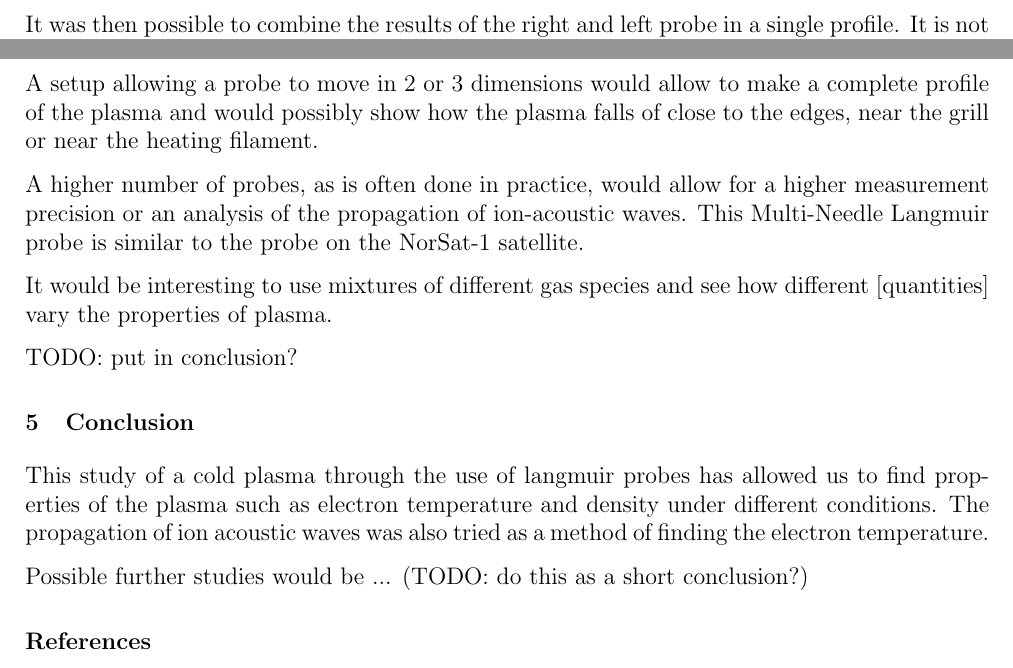
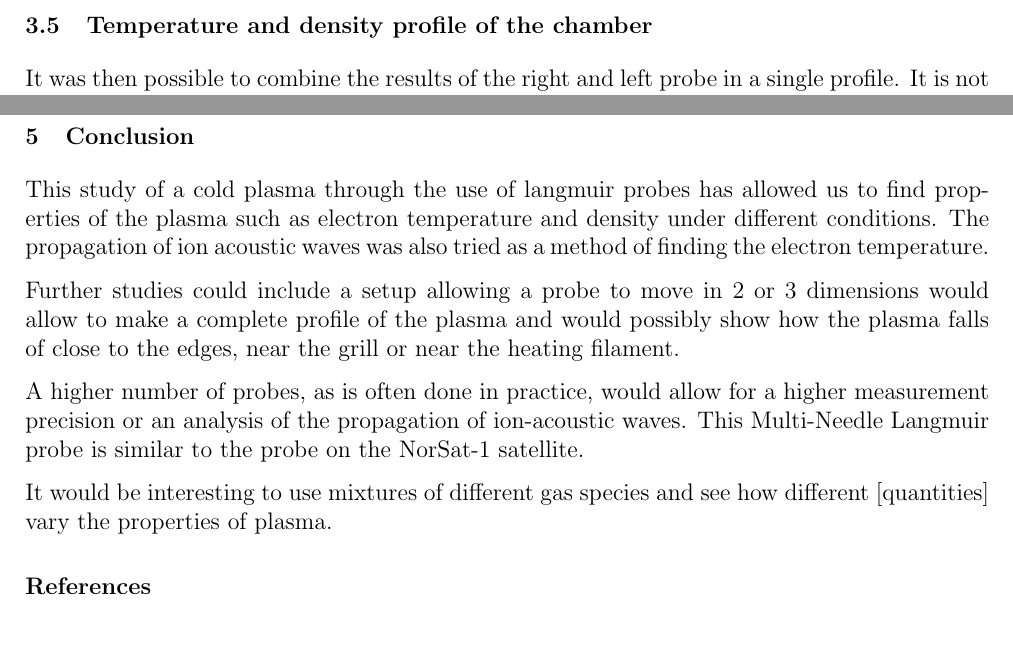
Before and after one commit to TomVdt/TPIII, a LaTeX document (02-plasma-1/rapport.tex, which reads 02-plasma-1/sections/3-discussion.tex, 02-plasma-1/sections/4-conclusion.tex): two parts of pages 5 and 6 of 7 before the commit and two parts of pages 5 and 6 of 6 after it, joined at a grey line, cut at the place of the change, the shorter picture padded with empty space. Compiled offline with pdfLaTeX.

Commit message:
combine stuff

```diff
--- a/02-plasma-1/sections/3-discussion.tex
+++ b/02-plasma-1/sections/3-discussion.tex
@@ -15,11 +15,4 @@ It was rather difficult to find other studies to compare our results with, as th
 Nevertheless, we've found a couple of articles which do use a similar setup describing the same general behaviour of the temperature and density as a function of pressure (Hassouba and others and Li and others).
 We've also found this article by Kim and others with similar results concerning the radial profile of the plasma in the chamber.
 
-\subsection{Possible further studies}
-A setup allowing a probe to move in 2 or 3 dimensions would allow to make a complete profile of the plasma and would possibly show how the plasma falls of close to the edges, near the grill or near the heating filament.
-
-A higher number of probes, as is often done in practice, would allow for a higher measurement precision or an analysis of the propagation of ion-acoustic waves. This Multi-Needle Langmuir probe is similar to the probe on the NorSat-1 satellite.
-
-It would be interesting to use mixtures of different gas species and see how different [quantities] vary the properties of plasma.
-
-TODO: put in conclusion?
+% \subsection{Possible further studies}
--- a/02-plasma-1/sections/4-conclusion.tex
+++ b/02-plasma-1/sections/4-conclusion.tex
@@ -1,4 +1,8 @@
 \section{Conclusion}
 This study of a cold plasma through the use of langmuir probes has allowed us to find properties of the plasma such as electron temperature and density under different conditions. The propagation of ion acoustic waves was also tried as a method of finding the electron temperature.
 
-Possible further studies would be ... (TODO: do this as a short conclusion?)
+Further studies could include a setup allowing a probe to move in 2 or 3 dimensions would allow to make a complete profile of the plasma and would possibly show how the plasma falls of close to the edges, near the grill or near the heating filament.
+
+A higher number of probes, as is often done in practice, would allow for a higher measurement precision or an analysis of the propagation of ion-acoustic waves. This Multi-Needle Langmuir probe is similar to the probe on the NorSat-1 satellite.
+
+It would be interesting to use mixtures of different gas species and see how different [quantities] vary the properties of plasma.
```
Also changed, not shown: 02-plasma-1/sections/5-appendix.tex (+1 -1 lines).
